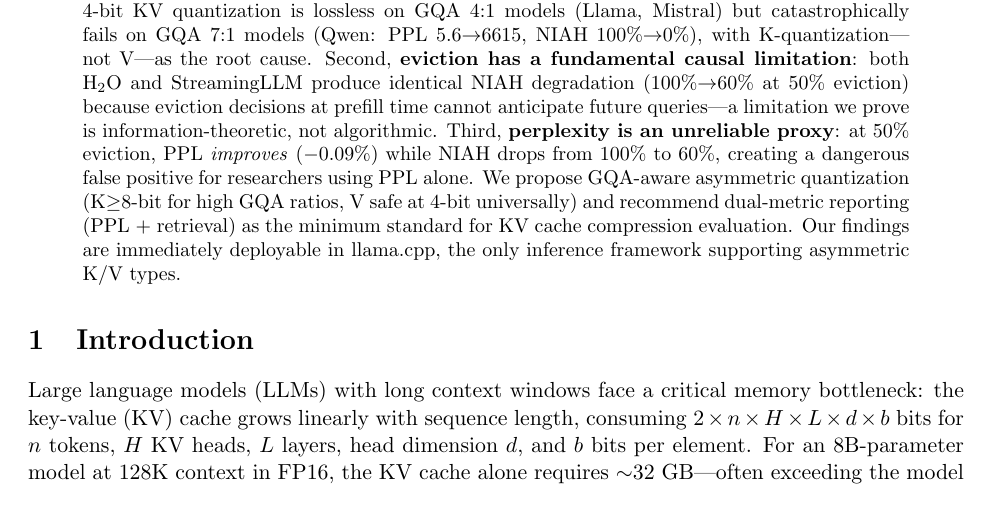
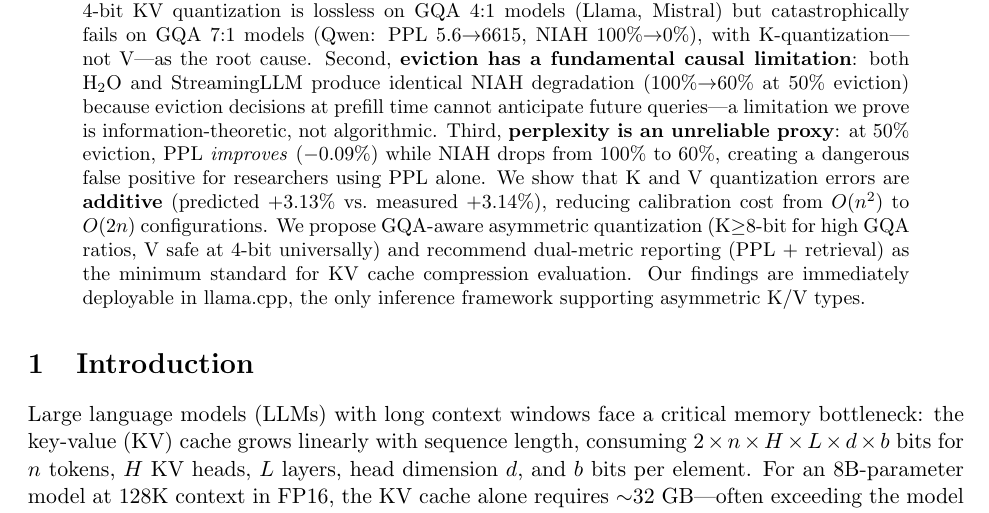
Before and after one commit to sparten0614-cpu/super-kv-compress, a LaTeX paper (paper/main.tex): part of page 1 of 20, cut so that both start at the same text. Compiled offline with pdfLaTeX.

Commit message:
paper: add error additivity to abstract — O(n²) to O(2n) calibration
Co-Authored-By: Claude Opus 4.6 (1M context) <noreply@anthropic.com>

```diff
--- a/paper/main.tex
+++ b/paper/main.tex
@@ -33,6 +33,7 @@ We conduct a systematic empirical study of KV cache compression across five LLMs
 First, \textbf{quantization safety is architecture-dependent}: 4-bit KV quantization is lossless on GQA 4:1 models (Llama, Mistral) but catastrophically fails on GQA 7:1 models (Qwen: PPL 5.6$\to$6615, NIAH 100\%$\to$0\%), with K-quantization---not V---as the root cause.
 Second, \textbf{eviction has a fundamental causal limitation}: both H\textsubscript{2}O and StreamingLLM produce identical NIAH degradation (100\%$\to$60\% at 50\% eviction) because eviction decisions at prefill time cannot anticipate future queries---a limitation we prove is information-theoretic, not algorithmic.
 Third, \textbf{perplexity is an unreliable proxy}: at 50\% eviction, PPL \emph{improves} ($-$0.09\%) while NIAH drops from 100\% to 60\%, creating a dangerous false positive for researchers using PPL alone.
+We show that K and V quantization errors are \textbf{additive} (predicted +3.13\% vs.\ measured +3.14\%), reducing calibration cost from $O(n^2)$ to $O(2n)$ configurations.
 We propose GQA-aware asymmetric quantization (K$\geq$8-bit for high GQA ratios, V safe at 4-bit universally) and recommend dual-metric reporting (PPL + retrieval) as the minimum standard for KV cache compression evaluation.
 Our findings are immediately deployable in llama.cpp, the only inference framework supporting asymmetric K/V types.
 \end{abstract}
```
